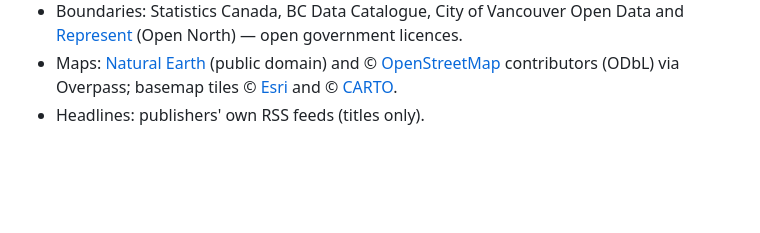
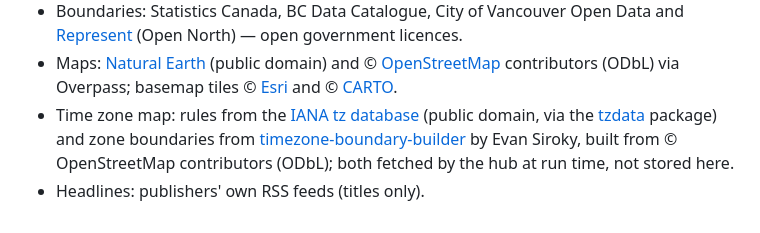
Before and after one commit to clioscott/bigscreen, a Markdown page: THIRD_PARTY.md, the part around the change. Drawn GitHub-style; blank space fills up the shorter version.

```diff
--- a/THIRD_PARTY.md
+++ b/THIRD_PARTY.md
@@ -82,4 +82,8 @@ and `assets/data`. Attribution is shown on screen where the provider asks for it
   (Open North) — open government licences.
 - Maps: [Natural Earth](https://www.naturalearthdata.com) (public domain) and © [OpenStreetMap](https://www.openstreetmap.org/copyright)
   contributors (ODbL) via Overpass; basemap tiles © [Esri](https://www.esri.com) and © [CARTO](https://carto.com/attributions).
+- Time zone map: rules from the [IANA tz database](https://www.iana.org/time-zones) (public domain, via the
+  [tzdata](https://pypi.org/project/tzdata/) package) and zone boundaries from
+  [timezone-boundary-builder](https://github.com/evansiroky/timezone-boundary-builder) by Evan Siroky, built from
+  © OpenStreetMap contributors (ODbL); both fetched by the hub at run time, not stored here.
 - Headlines: publishers' own RSS feeds (titles only).
```
Also changed, not shown: CLAUDE.md (+14 -0 lines).
